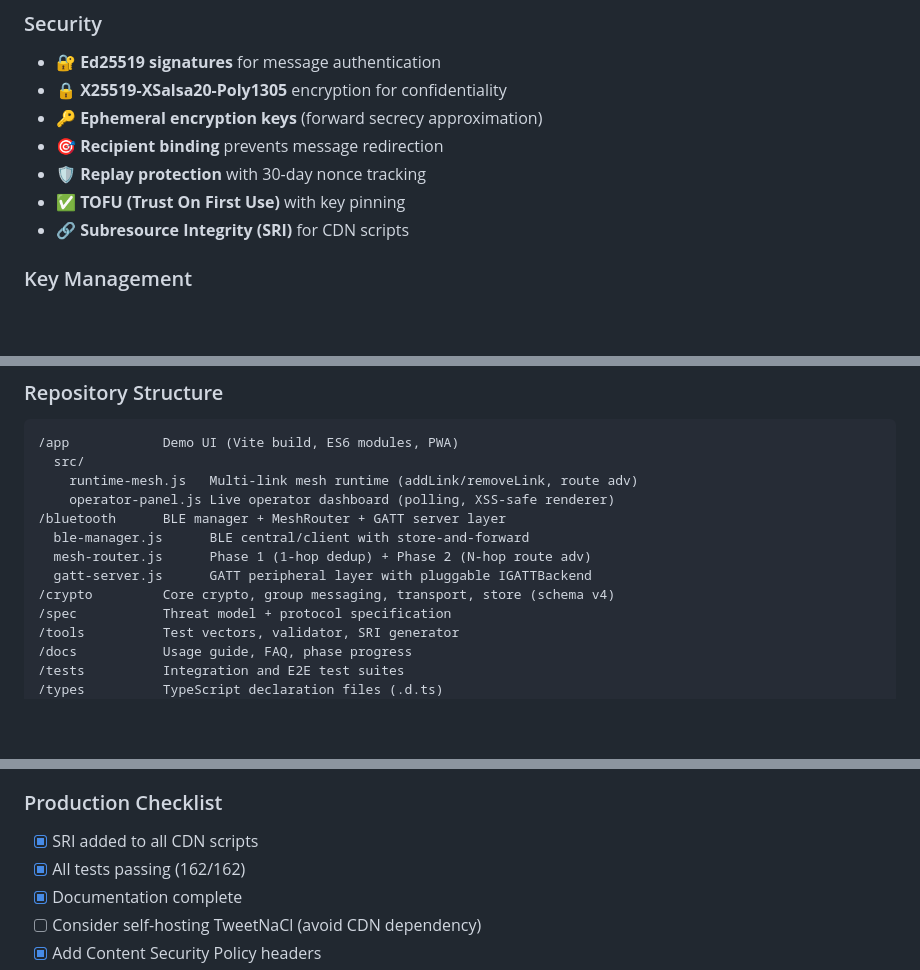
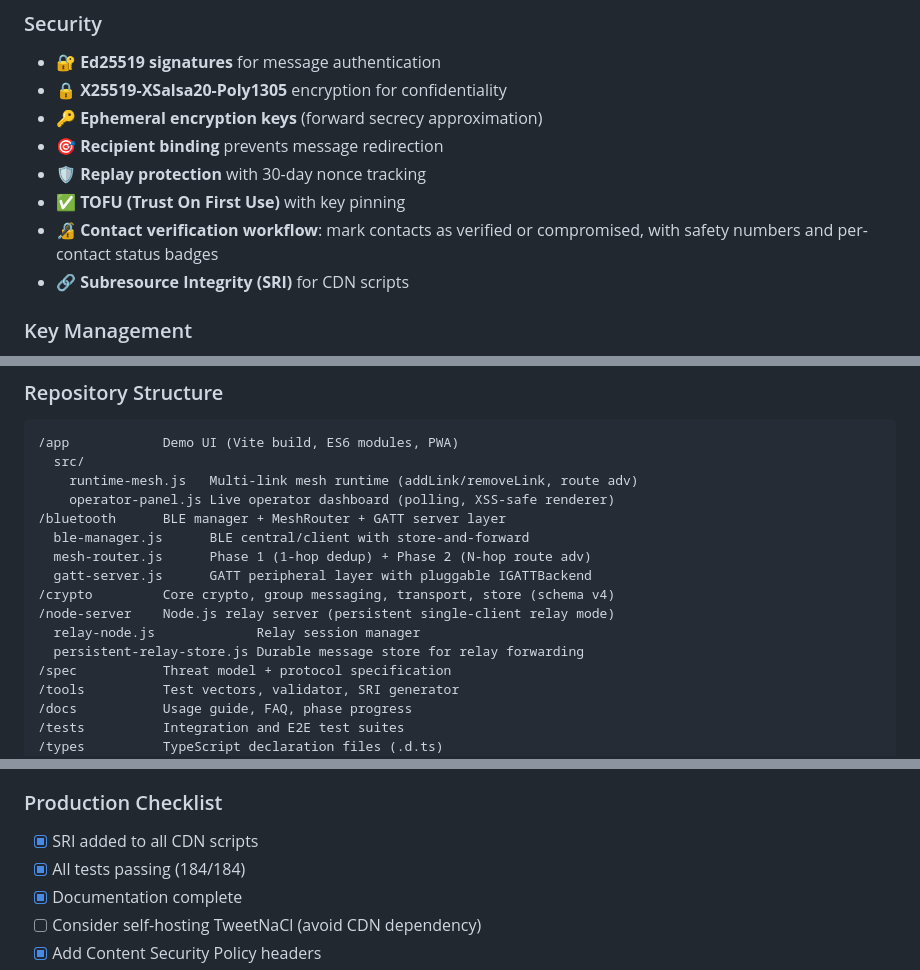
Before and after one commit to hiroshitanaka-creator/lifeline-mesh, a Markdown page: README.md, 3 parts joined by grey strips. Drawn GitHub-style; blank space fills up the shorter version.

```diff
--- a/README.md
+++ b/README.md
@@ -59,6 +59,7 @@ Then: Generate keys → Add contacts → Encrypt/Decrypt
 - 🎯 **Recipient binding** prevents message redirection
 - 🛡️ **Replay protection** with 30-day nonce tracking
 - ✅ **TOFU (Trust On First Use)** with key pinning
+- 🔏 **Contact verification workflow**: mark contacts as verified or compromised, with safety numbers and per-contact status badges
 - 🔗 **Subresource Integrity (SRI)** for CDN scripts
 
 ### Key Management
@@ -171,6 +177,9 @@ CI note:
   mesh-router.js      Phase 1 (1-hop dedup) + Phase 2 (N-hop route adv)
   gatt-server.js      GATT peripheral layer with pluggable IGATTBackend
 /crypto         Core crypto, group messaging, transport, store (schema v4)
+/node-server    Node.js relay server (persistent single-client relay mode)
+  relay-node.js             Relay session manager
+  persistent-relay-store.js Durable message store for relay forwarding
 /spec           Threat model + protocol specification
 /tools          Test vectors, validator, SRI generator
 /docs           Usage guide, FAQ, phase progress
@@ -272,7 +281,7 @@ The workflow runs `npm install --prefix app && npm run build --prefix app` and d
 
 ### Production Checklist
 - [x] SRI added to all CDN scripts
-- [x] All tests passing (162/162)
+- [x] All tests passing (184/184)
 - [x] Documentation complete
 - [ ] Consider self-hosting TweetNaCl (avoid CDN dependency)
 - [x] Add Content Security Policy headers
```
Also changed, not shown: other parts of README.md (+20 -13 lines).
